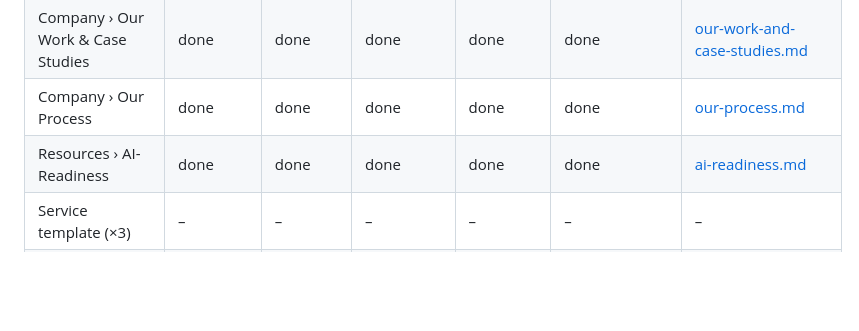
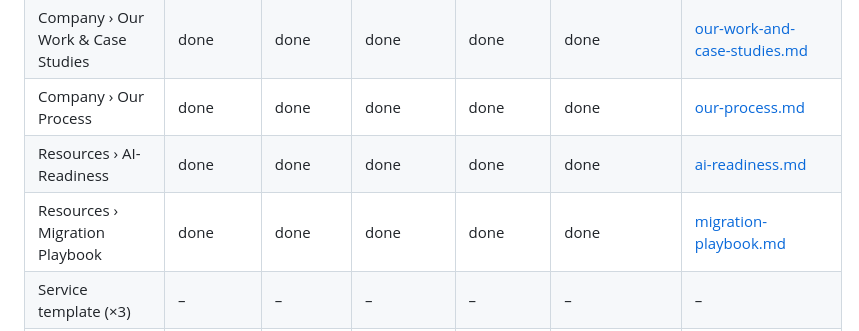
Before and after one commit to extensellc/extense-website, a Markdown page: docs/reframe-2026/README.md, the part around the change. Drawn GitHub-style; blank space fills up the shorter version.

```diff
--- a/docs/reframe-2026/README.md
+++ b/docs/reframe-2026/README.md
@@ -113,6 +113,7 @@ template wireframe + a content-variant table, not N independent docs.
 | Company › Our Work & Case Studies | done | done | done | done | done | [our-work-and-case-studies.md](our-work-and-case-studies.md) |
 | Company › Our Process | done | done | done | done | done | [our-process.md](our-process.md) |
 | Resources › AI-Readiness | done | done | done | done | done | [ai-readiness.md](ai-readiness.md) |
+| Resources › Migration Playbook | done | done | done | done | done | [migration-playbook.md](migration-playbook.md) |
 | Service template (×3)  | –         | –        | –         | –        | –           | – |
 | Solution › Tech Docs   | done      | done     | done      | done     | done (uncommitted) | [technical-docs-and-publishing.md](technical-docs-and-publishing.md) |
 | Solution › Migration   | done      | done     | done      | done     | done (uncommitted) | [content-migration.md](content-migration.md) |
```
Also changed, not shown: docs/reframe-2026/migration-playbook.md (added, +317 -0 lines).
